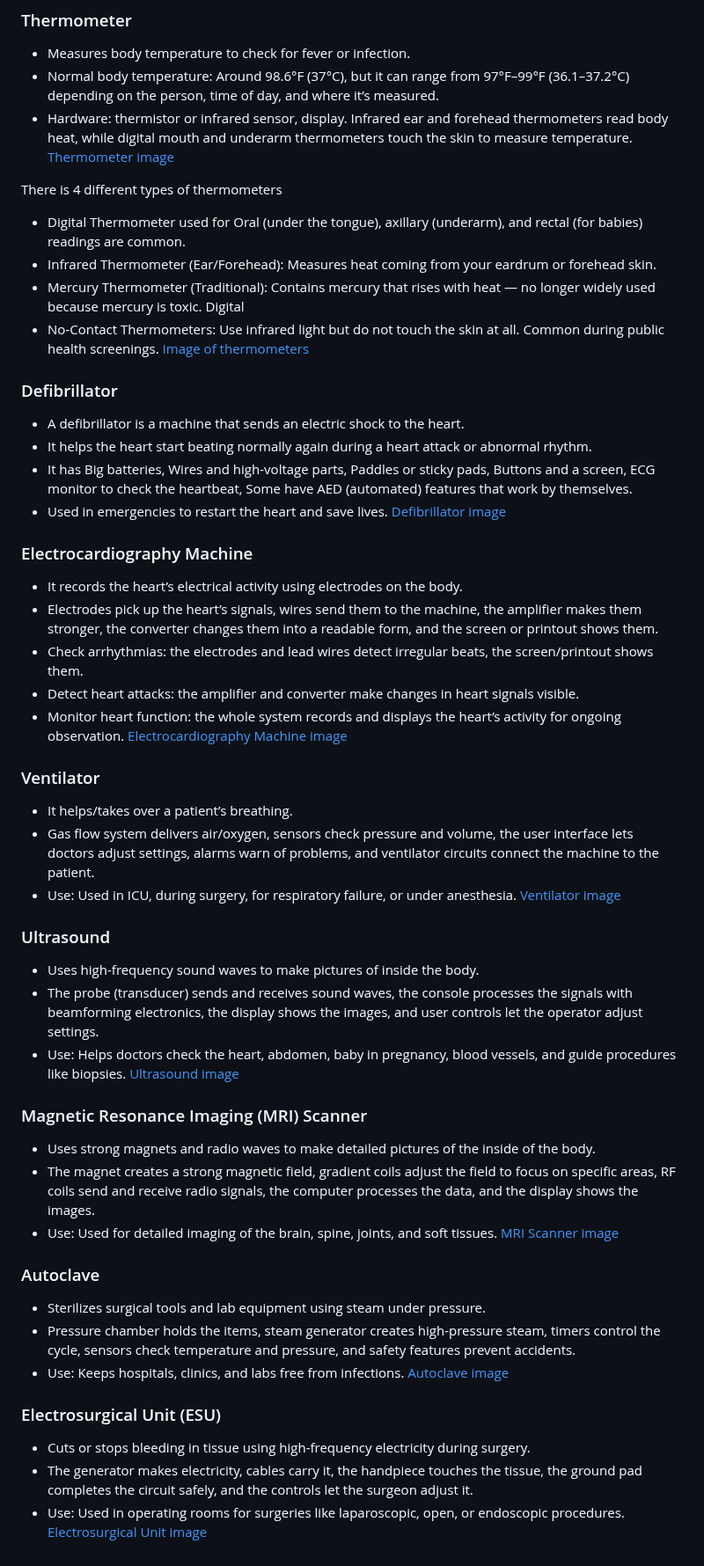
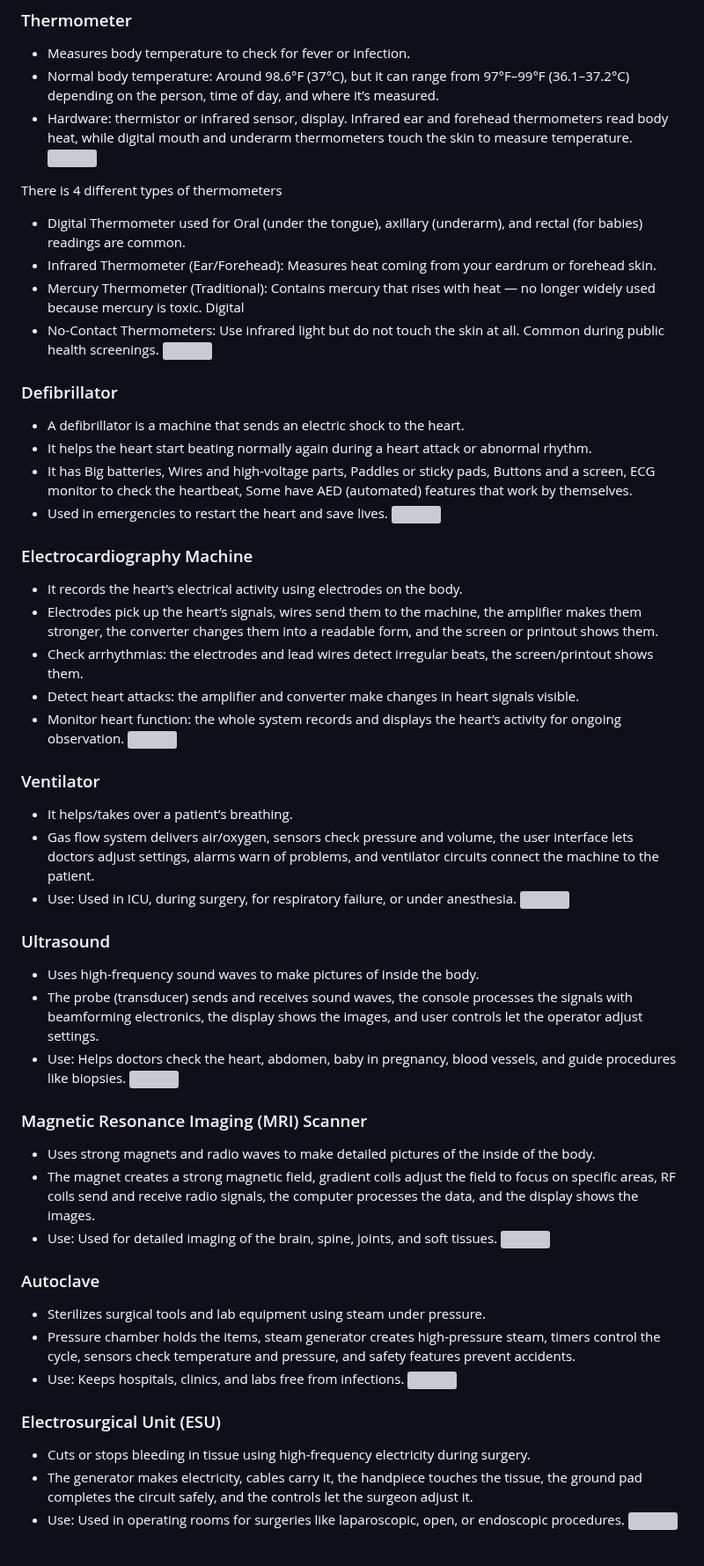
Before and after one commit to jasminas6389/sep10-freedom-project, a Markdown page: prep/content.md, the part around the change. Shown at 88% size. Rendered like a GitHub page; grey boxes are pictures that could not be loaded.

```diff
--- a/prep/content.md
+++ b/prep/content.md
@@ -98,21 +98,21 @@ So I first searched up "Devices used in medical practice". and it showed many so
 * Measures body temperature to check for fever or infection.
 * Normal body temperature: Around 98.6°F (37°C), but it can range from 97°F–99°F (36.1–37.2°C) depending on the person, time of day, and where it’s measured.
 * Hardware: thermistor or infrared sensor, display. Infrared ear and forehead thermometers read body heat, while digital mouth and underarm thermometers touch the skin to measure temperature.
-[Thermometer image](https://encrypted-tbn0.gstatic.com/images?q=tbn:ANd9GcQngHgfzDvoPD9aaoNZ5MPVyCz_yIlwYBjCjA&s)
+![](https://encrypted-tbn0.gstatic.com/images?q=tbn:ANd9GcQngHgfzDvoPD9aaoNZ5MPVyCz_yIlwYBjCjA&s)
 
 There is 4 different types of thermometers
 * Digital Thermometer used for Oral (under the tongue), axillary (underarm), and rectal (for babies) readings are common.
 * Infrared Thermometer (Ear/Forehead): Measures heat coming from your eardrum or forehead skin.
 * Mercury Thermometer (Traditional): Contains mercury that rises with heat — no longer widely used because mercury is toxic. Digital
 * No-Contact Thermometers: Use infrared light but do not touch the skin at all. Common during public health screenings.
-[Image of thermometers](https://encrypted-tbn0.gstatic.com/images?q=tbn:ANd9GcT0UYBmI5EDu8_HBtnmH8RxffK4bOEeqloSVg&s)
+![](https://encrypted-tbn0.gstatic.com/images?q=tbn:ANd9GcT0UYBmI5EDu8_HBtnmH8RxffK4bOEeqloSVg&s)
 
 ### Defibrillator
 * A defibrillator is a machine that sends an electric shock to the heart.
 * It helps the heart start beating normally again during a heart attack or abnormal rhythm.
 * It has Big batteries, Wires and high-voltage parts, Paddles or sticky pads, Buttons and a screen, ECG monitor to check the heartbeat, Some have AED (automated) features that work by themselves.
 * Used in emergencies to restart the heart and save lives.
-[Defibrillator image](https://encrypted-tbn0.gstatic.com/images?q=tbn:ANd9GcSj7HNxZSJanlWPucz9Oz47Jwb4kHg80PTHHA&s)
+![](https://encrypted-tbn0.gstatic.com/images?q=tbn:ANd9GcSj7HNxZSJanlWPucz9Oz47Jwb4kHg80PTHHA&s)
 
 ### Electrocardiography Machine
 * It records the heart’s electrical activity using electrodes on the body.
@@ -120,34 +120,34 @@ There is 4 different types of thermometers
 * Check arrhythmias: the electrodes and lead wires detect irregular beats, the screen/printout shows them.
 * Detect heart attacks: the amplifier and converter make changes in heart signals visible.
 * Monitor heart function: the whole system records and displays the heart’s activity for ongoing observation.
-[Electrocardiography Machine image](https://encrypted-tbn0.gstatic.com/images?q=tbn:ANd9GcSbxQv5rAprrjj2OyU0ue9MQWYjFMNXNL6lDA&s)
+![](https://encrypted-tbn0.gstatic.com/images?q=tbn:ANd9GcSbxQv5rAprrjj2OyU0ue9MQWYjFMNXNL6lDA&s)
 
 ### Ventilator
 * It helps/takes over a patient’s breathing.
 * Gas flow system delivers air/oxygen, sensors check pressure and volume, the user interface lets doctors adjust settings, alarms warn of problems, and ventilator circuits connect the machine to the patient.
 * Use: Used in ICU, during surgery, for respiratory failure, or under anesthesia.
-[Ventilator image](https://upload.wikimedia.org/wikipedia/commons/3/31/Servo_I_Ventilator.jpg)
+![](https://upload.wikimedia.org/wikipedia/commons/3/31/Servo_I_Ventilator.jpg)
 
 ### Ultrasound
 * Uses high-frequency sound waves to make pictures of inside the body.
 * The probe (transducer) sends and receives sound waves, the console processes the signals with beamforming electronics, the display shows the images, and user controls let the operator adjust settings.
 * Use: Helps doctors check the heart, abdomen, baby in pregnancy, blood vessels, and guide procedures like biopsies.
-[Ultrasound image](https://encrypted-tbn0.gstatic.com/images?q=tbn:ANd9GcTg2albFcy7IKbjFPEj7CO24cWZhHzI493f2A&s)
+![](https://encrypted-tbn0.gstatic.com/images?q=tbn:ANd9GcTg2albFcy7IKbjFPEj7CO24cWZhHzI493f2A&s)
 
 ### Magnetic Resonance Imaging (MRI) Scanner
 * Uses strong magnets and radio waves to make detailed pictures of the inside of the body.
 * The magnet creates a strong magnetic field, gradient coils adjust the field to focus on specific areas, RF coils send and receive radio signals, the computer processes the data, and the display shows the images.
 * Use: Used for detailed imaging of the brain, spine, joints, and soft tissues.
-[MRI Scanner image](https://upload.wikimedia.org/wikipedia/commons/e/ee/MRI-Philips.JPG)
+![](https://upload.wikimedia.org/wikipedia/commons/e/ee/MRI-Philips.JPG)
 
 ### Autoclave
 * Sterilizes surgical tools and lab equipment using steam under pressure.
 * Pressure chamber holds the items, steam generator creates high-pressure steam, timers control the cycle, sensors check temperature and pressure, and safety features prevent accidents.
 * Use: Keeps hospitals, clinics, and labs free from infections.
-[Autoclave image](https://upload.wikimedia.org/wikipedia/commons/a/a0/Laboratory_autoclave_%28cropped%29.jpg)
+![](https://upload.wikimedia.org/wikipedia/commons/a/a0/Laboratory_autoclave_%28cropped%29.jpg)
 
 ### Electrosurgical Unit (ESU)
 * Cuts or stops bleeding in tissue using high-frequency electricity during surgery.
 * The generator makes electricity, cables carry it, the handpiece touches the tissue, the ground pad completes the circuit safely, and the controls let the surgeon adjust it.
 * Use: Used in operating rooms for surgeries like laparoscopic, open, or endoscopic procedures.
-[Electrosurgical Unit image](https://encrypted-tbn0.gstatic.com/images?q=tbn:ANd9GcTWHeohrDy7Px_OM3-5_tfuIPSpcePru1wGAA&s)
+![](https://encrypted-tbn0.gstatic.com/images?q=tbn:ANd9GcTWHeohrDy7Px_OM3-5_tfuIPSpcePru1wGAA&s)
```
